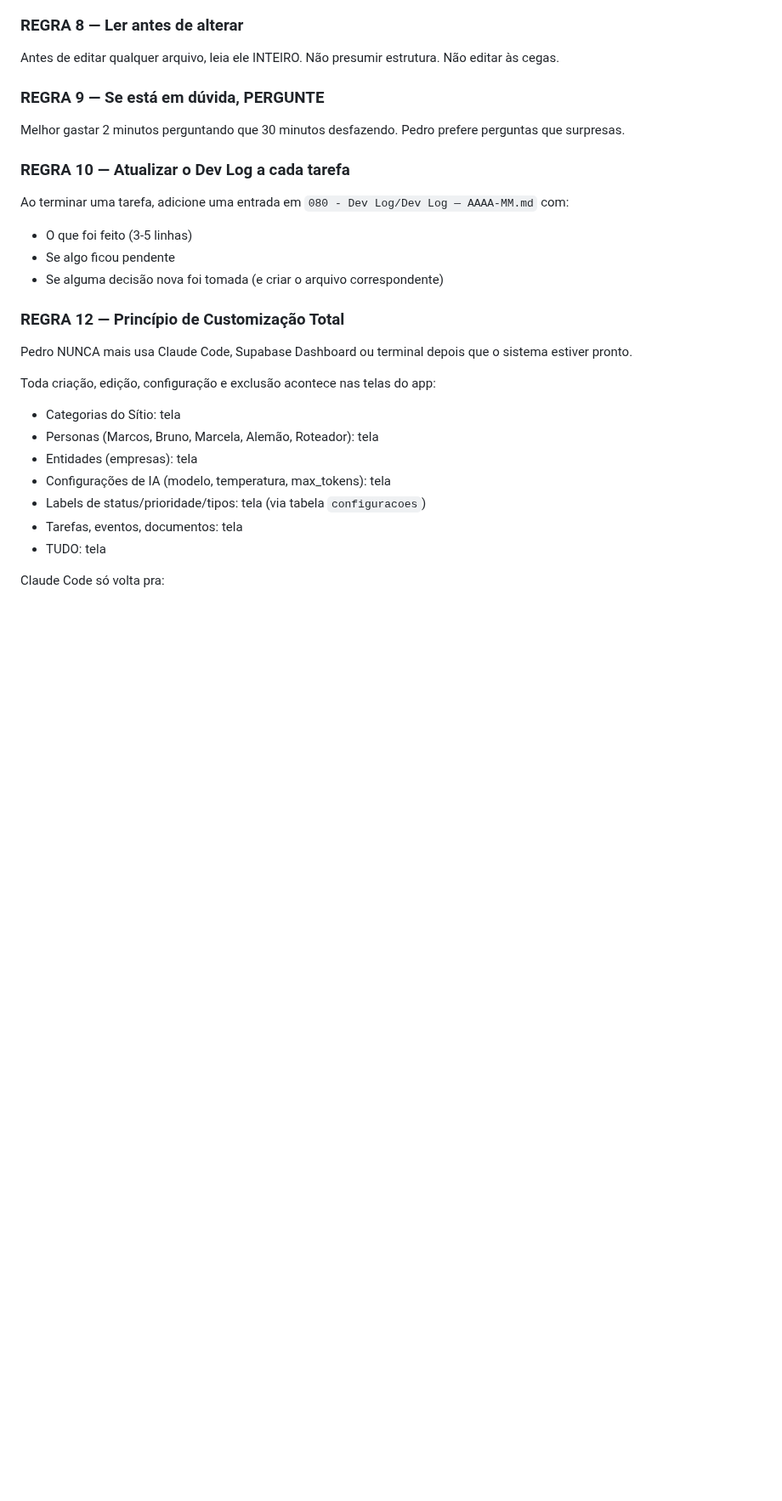
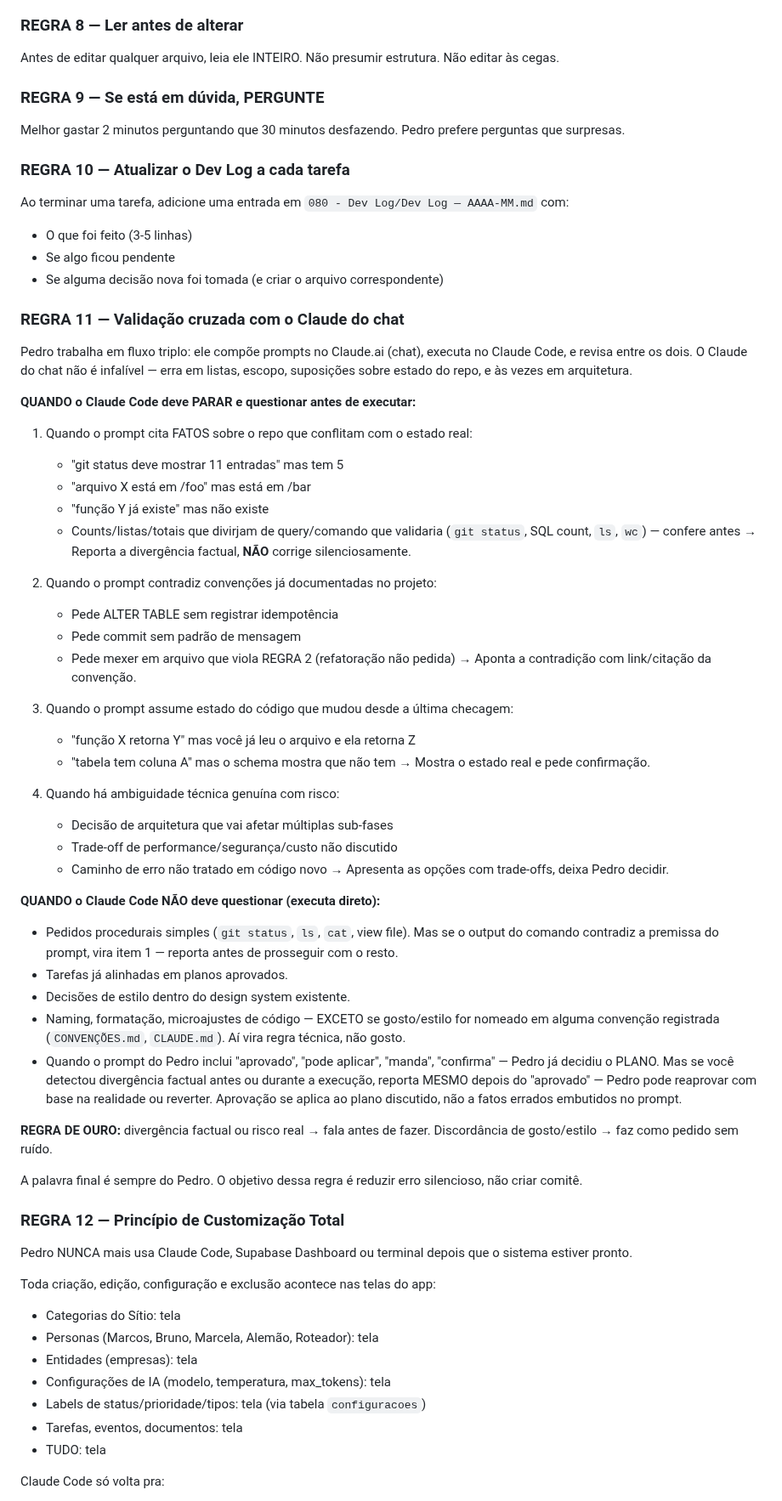
Before and after one commit to pedropertel/assistente-v4, a Markdown page: CLAUDE.md, the part around the change. Shown at 85% size. Rendered like a GitHub page; blank space fills up the shorter version.

Commit message:
docs: REGRA 11 — validação cruzada com Claude do chat
Co-Authored-By: Claude Opus 4.7 (1M context) <noreply@anthropic.com>

```diff
--- a/CLAUDE.md
+++ b/CLAUDE.md
@@ -126,6 +126,48 @@ Ao terminar uma tarefa, adicione uma entrada em `080 - Dev Log/Dev Log — AAAA-
 - O que foi feito (3-5 linhas)
 - Se algo ficou pendente
 - Se alguma decisão nova foi tomada (e criar o arquivo correspondente)
+
+### REGRA 11 — Validação cruzada com o Claude do chat
+
+Pedro trabalha em fluxo triplo: ele compõe prompts no Claude.ai (chat), executa no Claude Code, e revisa entre os dois. O Claude do chat não é infalível — erra em listas, escopo, suposições sobre estado do repo, e às vezes em arquitetura.
+
+**QUANDO o Claude Code deve PARAR e questionar antes de executar:**
+
+1. Quando o prompt cita FATOS sobre o repo que conflitam com o estado real:
+   - "git status deve mostrar 11 entradas" mas tem 5
+   - "arquivo X está em /foo" mas está em /bar
+   - "função Y já existe" mas não existe
+   - Counts/listas/totais que divirjam de query/comando que validaria (`git status`, SQL count, `ls`, `wc`) — confere antes
+   → Reporta a divergência factual, **NÃO** corrige silenciosamente.
+
+2. Quando o prompt contradiz convenções já documentadas no projeto:
+   - Pede ALTER TABLE sem registrar idempotência
+   - Pede commit sem padrão de mensagem
+   - Pede mexer em arquivo que viola REGRA 2 (refatoração não pedida)
+   → Aponta a contradição com link/citação da convenção.
+
+3. Quando o prompt assume estado do código que mudou desde a última checagem:
+   - "função X retorna Y" mas você já leu o arquivo e ela retorna Z
+   - "tabela tem coluna A" mas o schema mostra que não tem
+   → Mostra o estado real e pede confirmação.
+
+4. Quando há ambiguidade técnica genuína com risco:
+   - Decisão de arquitetura que vai afetar múltiplas sub-fases
+   - Trade-off de performance/segurança/custo não discutido
+   - Caminho de erro não tratado em código novo
+   → Apresenta as opções com trade-offs, deixa Pedro decidir.
+
+**QUANDO o Claude Code NÃO deve questionar (executa direto):**
+
+- Pedidos procedurais simples (`git status`, `ls`, `cat`, view file). Mas se o output do comando contradiz a premissa do prompt, vira item 1 — reporta antes de prosseguir com o resto.
+- Tarefas já alinhadas em planos aprovados.
+- Decisões de estilo dentro do design system existente.
+- Naming, formatação, microajustes de código — EXCETO se gosto/estilo for nomeado em alguma convenção registrada (`CONVENÇÕES.md`, `CLAUDE.md`). Aí vira regra técnica, não gosto.
+- Quando o prompt do Pedro inclui "aprovado", "pode aplicar", "manda", "confirma" — Pedro já decidiu o PLANO. Mas se você detectou divergência factual antes ou durante a execução, reporta MESMO depois do "aprovado" — Pedro pode reaprovar com base na realidade ou reverter. Aprovação se aplica ao plano discutido, não a fatos errados embutidos no prompt.
+
+**REGRA DE OURO:** divergência factual ou risco real → fala antes de fazer. Discordância de gosto/estilo → faz como pedido sem ruído.
+
+A palavra final é sempre do Pedro. O objetivo dessa regra é reduzir erro silencioso, não criar comitê.
 
 ### REGRA 12 — Princípio de Customização Total
 
```
